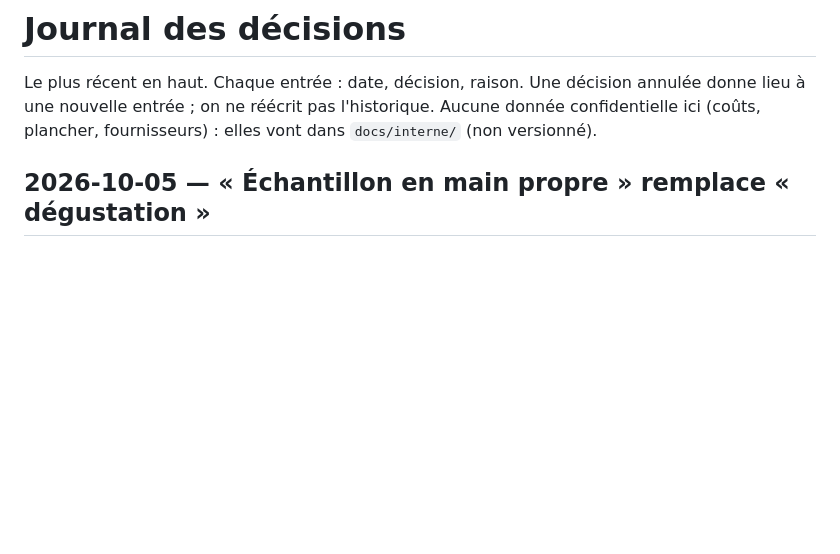
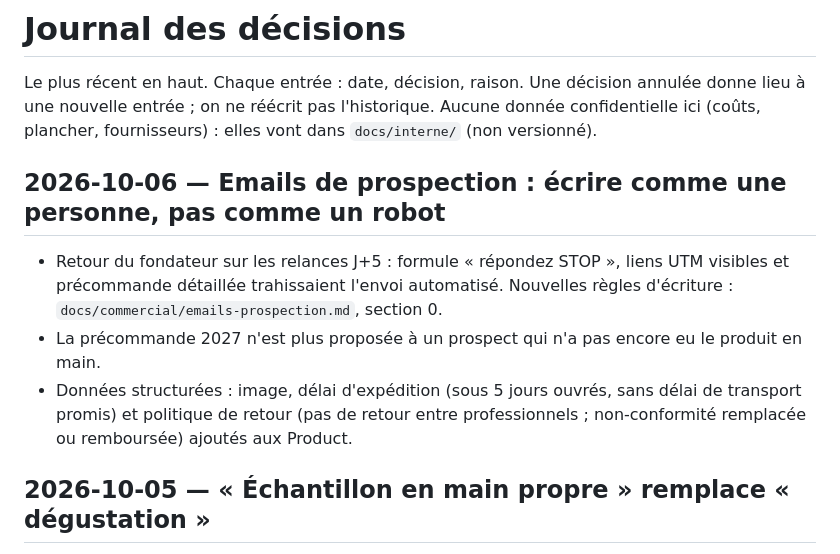
Before and after one commit to ValerianV/morillesducanada-v2, a Markdown page: docs/decisions.md, the part around the change. Drawn GitHub-style; blank space fills up the shorter version.

```diff
--- a/docs/decisions.md
+++ b/docs/decisions.md
@@ -3,6 +3,14 @@
 Le plus récent en haut. Chaque entrée : date, décision, raison. Une décision annulée donne lieu
 à une nouvelle entrée ; on ne réécrit pas l'historique. Aucune donnée confidentielle ici
 (coûts, plancher, fournisseurs) : elles vont dans `docs/interne/` (non versionné).
+
+## 2026-10-06 — Emails de prospection : écrire comme une personne, pas comme un robot
+
+- Retour du fondateur sur les relances J+5 : formule « répondez STOP », liens UTM visibles et précommande détaillée
+  trahissaient l'envoi automatisé. Nouvelles règles d'écriture : `docs/commercial/emails-prospection.md`, section 0.
+- La précommande 2027 n'est plus proposée à un prospect qui n'a pas encore eu le produit en main.
+- Données structurées : image, délai d'expédition (sous 5 jours ouvrés, sans délai de transport promis) et politique
+  de retour (pas de retour entre professionnels ; non-conformité remplacée ou remboursée) ajoutés aux Product.
 
 ## 2026-10-05 — « Échantillon en main propre » remplace « dégustation »
 
```
Also changed, not shown: docs/commercial/emails-prospection.md (+28 -0 lines), 1 other file.
